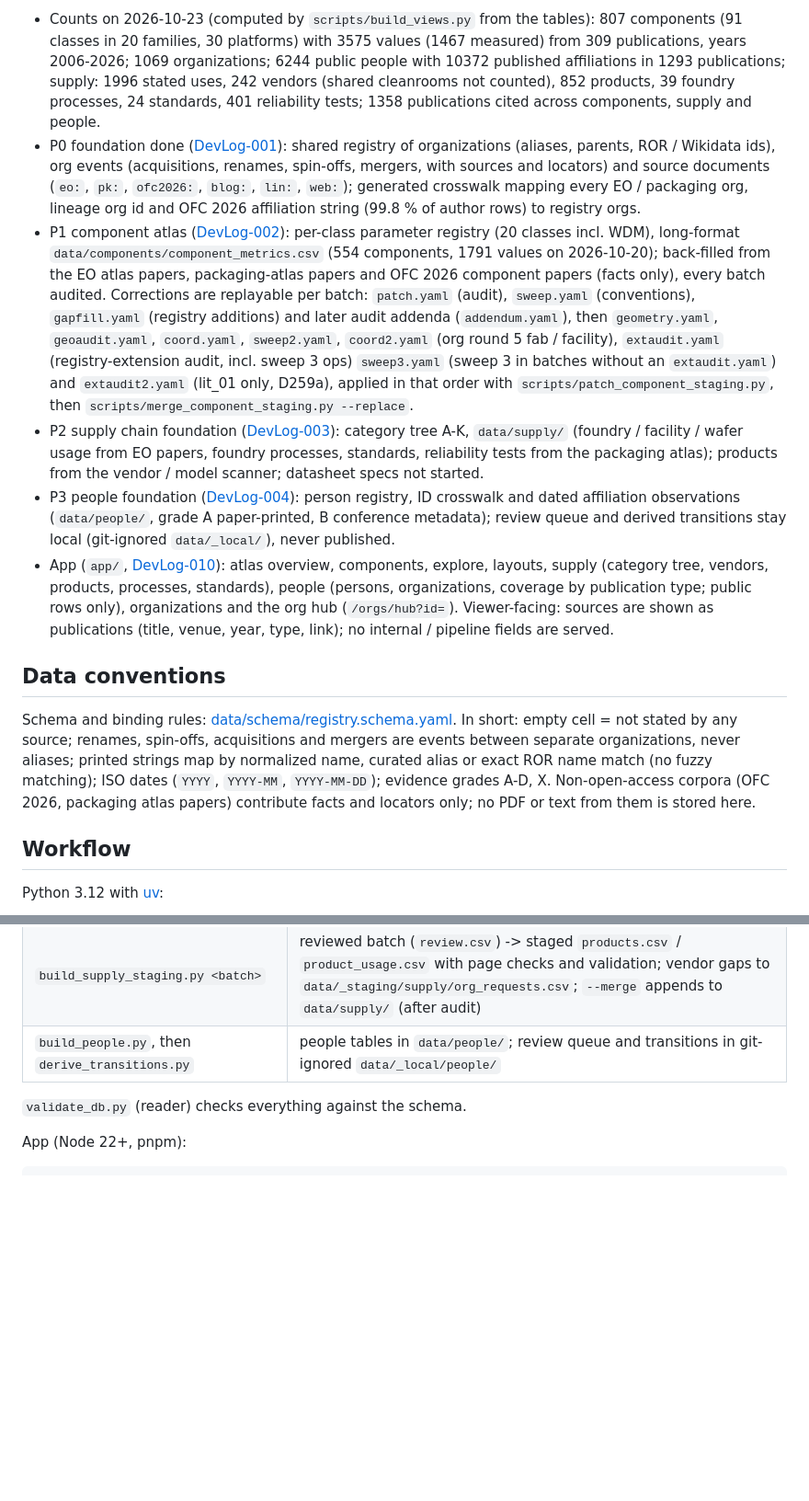
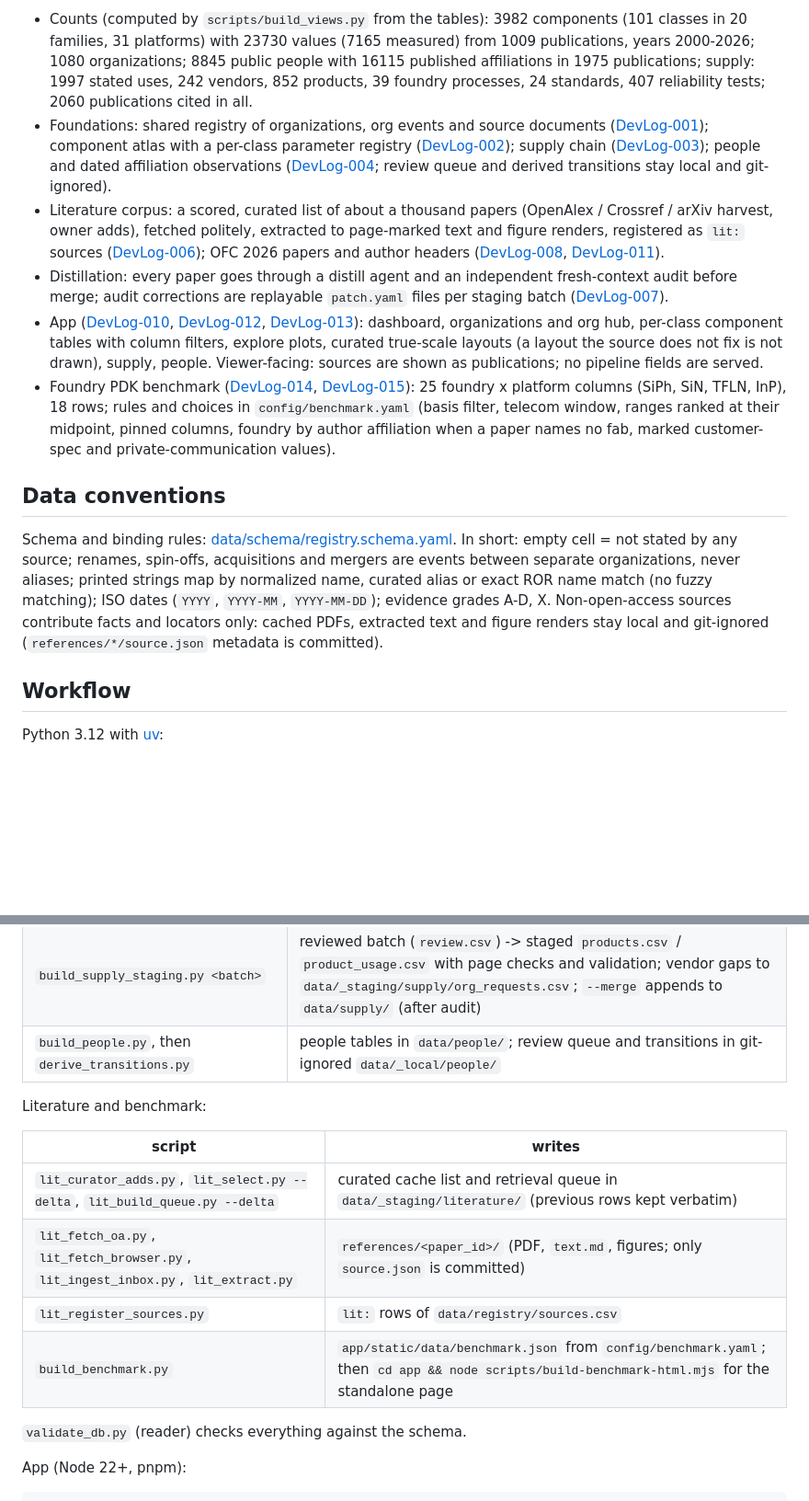
Before and after one commit to jwt625/photonics-atlas, a Markdown page: README.md, 2 parts joined by grey strips. Shown at 92% size. Rendered like a GitHub page; blank space fills up the shorter version.

```diff
--- a/README.md
+++ b/README.md
@@ -17,40 +28,37 @@ this repo reads them through read-only adapters and maps their organizations int
 
-- Counts on 2026-10-23 (computed by `scripts/build_views.py` from the tables): 807 components (91 classes in 20
-  families, 30 platforms) with 3575 values (1467 measured) from 309 publications, years 2006-2026; 1069 organizations;
-  6244 public people with 10372 published affiliations in 1293 publications; supply: 1996 stated uses, 242 vendors
-  (shared cleanrooms not counted), 852 products, 39 foundry processes, 24 standards, 401 reliability tests; 1358
-  publications cited across components, supply and people.
-- P0 foundation done ([DevLog-001](DevLog/DevLog-001-p0-foundation.md)): shared registry of organizations (aliases,
-  parents, ROR / Wikidata ids), org events (acquisitions, renames, spin-offs, mergers, with sources and locators) and
-  source documents (`eo:`, `pk:`, `ofc2026:`, `blog:`, `lin:`, `web:`); generated crosswalk mapping every EO / packaging
-  org, lineage org id and OFC 2026 affiliation string (99.8 % of author rows) to registry orgs.
-- P1 component atlas ([DevLog-002](DevLog/DevLog-002-p1-component-atlas.md)): per-class parameter registry (20
-  classes incl. WDM), long-format `data/components/component_metrics.csv` (554 components, 1791 values on 2026-10-20);
-  back-filled from the EO atlas papers, packaging-atlas papers and OFC 2026 component papers (facts only), every batch
-  audited. Corrections are replayable per batch: `patch.yaml` (audit), `sweep.yaml` (conventions), `gapfill.yaml`
-  (registry additions) and later audit addenda (`addendum.yaml`), then `geometry.yaml`, `geoaudit.yaml`,
-  `coord.yaml`, `sweep2.yaml`, `coord2.yaml` (org round 5 fab / facility), `extaudit.yaml` (registry-extension audit,
-  incl. sweep 3 ops) `sweep3.yaml` (sweep 3 in batches without an `extaudit.yaml`) and `extaudit2.yaml` (lit_01 only, D259a), applied in that order with
-  `scripts/patch_component_staging.py`, then
-  `scripts/merge_component_staging.py --replace`.
-- P2 supply chain foundation ([DevLog-003](DevLog/DevLog-003-p2-supply-chain.md)): category tree A-K,
-  `data/supply/` (foundry / facility / wafer usage from EO papers, foundry processes, standards, reliability tests from
-  the packaging atlas); products from the vendor / model scanner; datasheet specs not started.
-- P3 people foundation ([DevLog-004](DevLog/DevLog-004-p3-people.md)): person registry, ID crosswalk and dated
-  affiliation observations (`data/people/`, grade A paper-printed, B conference metadata); review queue and derived
-  transitions stay local (git-ignored `data/_local/`), never published.
-- App (`app/`, [DevLog-010](DevLog/DevLog-010-views-and-org-hub.md)): atlas overview, components, explore, layouts,
-  supply (category tree, vendors, products, processes, standards), people (persons, organizations, coverage by
-  publication type; public rows only), organizations and the org hub (`/orgs/hub?id=`). Viewer-facing: sources are
-  shown as publications (title, venue, year, type, link); no internal / pipeline fields are served.
+- Counts (computed by `scripts/build_views.py` from the tables): 3982 components (101 classes in 20 families, 31
+  platforms) with 23730 values (7165 measured) from 1009 publications, years 2000-2026; 1080 organizations; 8845
+  public people with 16115 published affiliations in 1975 publications; supply: 1997 stated uses, 242 vendors, 852
+  products, 39 foundry processes, 24 standards, 407 reliability tests; 2060 publications cited in all.
+- Foundations: shared registry of organizations, org events and source documents
+  ([DevLog-001](DevLog/DevLog-001-p0-foundation.md)); component atlas with a per-class parameter registry
+  ([DevLog-002](DevLog/DevLog-002-p1-component-atlas.md)); supply chain ([DevLog-003](DevLog/DevLog-003-p2-supply-chain.md));
+  people and dated affiliation observations ([DevLog-004](DevLog/DevLog-004-p3-people.md); review queue and derived
+  transitions stay local and git-ignored).
+- Literature corpus: a scored, curated list of about a thousand papers (OpenAlex / Crossref / arXiv harvest, owner
+  adds), fetched politely, extracted to page-marked text and figure renders, registered as `lit:` sources
+  ([DevLog-006](DevLog/DevLog-006-literature-scouting.md)); OFC 2026 papers and author headers
+  ([DevLog-008](DevLog/DevLog-008-ofc-header-extraction.md), [DevLog-011](DevLog/DevLog-011-lit-author-affiliations.md)).
+- Distillation: every paper goes through a distill agent and an independent fresh-context audit before merge; audit
+  corrections are replayable `patch.yaml` files per staging batch ([DevLog-007](DevLog/DevLog-007-lit-distill.md)).
+- App ([DevLog-010](DevLog/DevLog-010-views-and-org-hub.md), [DevLog-012](DevLog/DevLog-012-load-performance.md),
+  [DevLog-013](DevLog/DevLog-013-ui-tables-and-layouts.md)): dashboard, organizations and org hub, per-class
+  component tables with column filters, explore plots, curated true-scale layouts (a layout the source does not fix
+  is not drawn), supply, people. Viewer-facing: sources are shown as publications; no pipeline fields are served.
+- Foundry PDK benchmark ([DevLog-014](DevLog/DevLog-014-pdk-benchmark-table.md),
+  [DevLog-015](DevLog/DevLog-015-foundry-coverage-tsmc-tower.md)): 25 foundry x platform columns (SiPh, SiN, TFLN,
+  InP), 18 rows; rules and choices in `config/benchmark.yaml` (basis filter, telecom window, ranges ranked at their
+  midpoint, pinned columns, foundry by author affiliation when a paper names no fab, marked customer-spec and
+  private-communication values).
 
 ## Data conventions
 
 Schema and binding rules: [data/schema/registry.schema.yaml](data/schema/registry.schema.yaml). In short: empty cell =
 not stated by any source; renames, spin-offs, acquisitions and mergers are events between separate organizations,
 never aliases; printed strings map by normalized name, curated alias or exact ROR name match (no fuzzy matching);
-ISO dates (`YYYY`, `YYYY-MM`, `YYYY-MM-DD`); evidence grades A-D, X. Non-open-access corpora (OFC 2026, packaging
-atlas papers) contribute facts and locators only; no PDF or text from them is stored here.
+ISO dates (`YYYY`, `YYYY-MM`, `YYYY-MM-DD`); evidence grades A-D, X. Non-open-access sources contribute facts and
+locators only: cached PDFs, extracted text and figure renders stay local and git-ignored (`references/*/source.json`
+metadata is committed).
 
 ## Workflow
 
@@ -93,6 +101,15 @@ Atlas tranches on top of the registry (each validated by `validate_db.py` throug
 | `build_supply_staging.py <batch>` | reviewed batch (`review.csv`) -> staged `products.csv` / `product_usage.csv` with page checks and validation; vendor gaps to `data/_staging/supply/org_requests.csv`; `--merge` appends to `data/supply/` (after audit) |
 | `build_people.py`, then `derive_transitions.py` | people tables in `data/people/`; review queue and transitions in git-ignored `data/_local/people/` |
 
+Literature and benchmark:
+
+| script | writes |
+|---|---|
+| `lit_curator_adds.py`, `lit_select.py --delta`, `lit_build_queue.py --delta` | curated cache list and retrieval queue in `data/_staging/literature/` (previous rows kept verbatim) |
+| `lit_fetch_oa.py`, `lit_fetch_browser.py`, `lit_ingest_inbox.py`, `lit_extract.py` | `references/<paper_id>/` (PDF, `text.md`, figures; only `source.json` is committed) |
+| `lit_register_sources.py` | `lit:` rows of `data/registry/sources.csv` |
+| `build_benchmark.py` | `app/static/data/benchmark.json` from `config/benchmark.yaml`; then `cd app && node scripts/build-benchmark-html.mjs` for the standalone page |
+
 `validate_db.py` (reader) checks everything against the schema.
 
 App (Node 22+, pnpm):
```
Also changed, not shown: other parts of README.md (+18 -7 lines), docs/screenshots/benchmark.png (added), docs/screenshots/dashboard.png (added), docs/screenshots/layouts.png (added), 1 other file.
